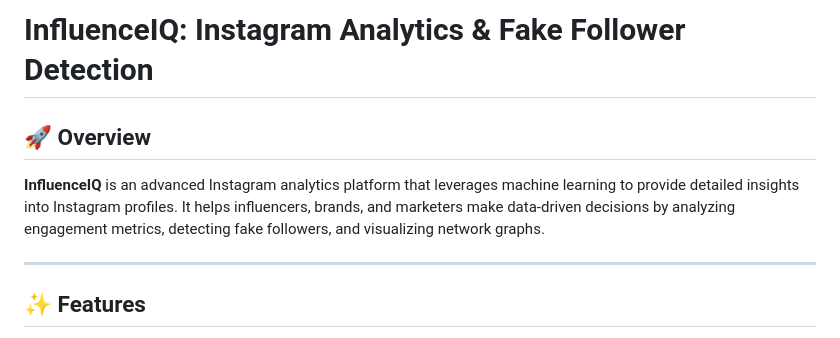
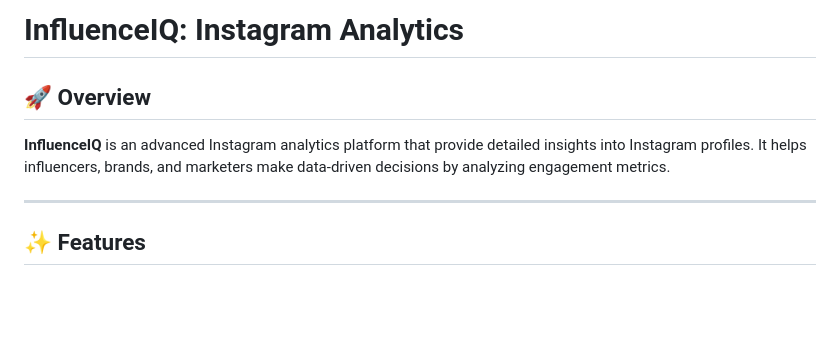
Before and after one commit to Anshuu-Sharma/InfluenceIQ, a Markdown page: README.md, the part around the change. Drawn GitHub-style; blank space fills up the shorter version.

```diff
--- a/README.md
+++ b/README.md
@@ -1,8 +1,7 @@
-# InfluenceIQ: Instagram Analytics & Fake Follower Detection
-
+# InfluenceIQ: Instagram Analytics
 ## 🚀 Overview
 
-**InfluenceIQ** is an advanced Instagram analytics platform that leverages machine learning to provide detailed insights into Instagram profiles. It helps influencers, brands, and marketers make data-driven decisions by analyzing engagement metrics, detecting fake followers, and visualizing network graphs.
+**InfluenceIQ** is an advanced Instagram analytics platform that provide detailed insights into Instagram profiles. It helps influencers, brands, and marketers make data-driven decisions by analyzing engagement metrics.
 
 ---
 
```
